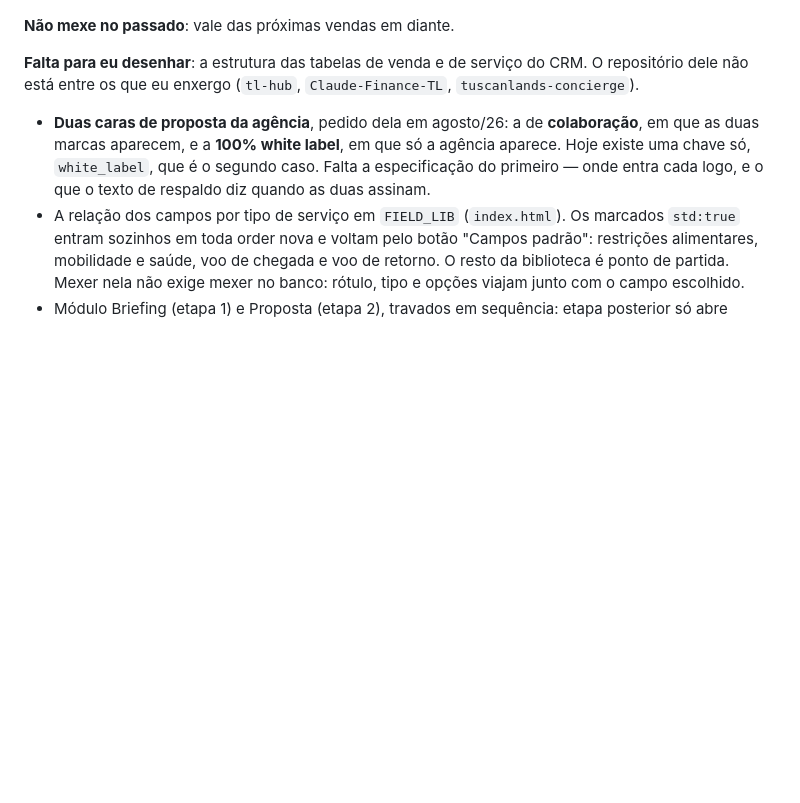
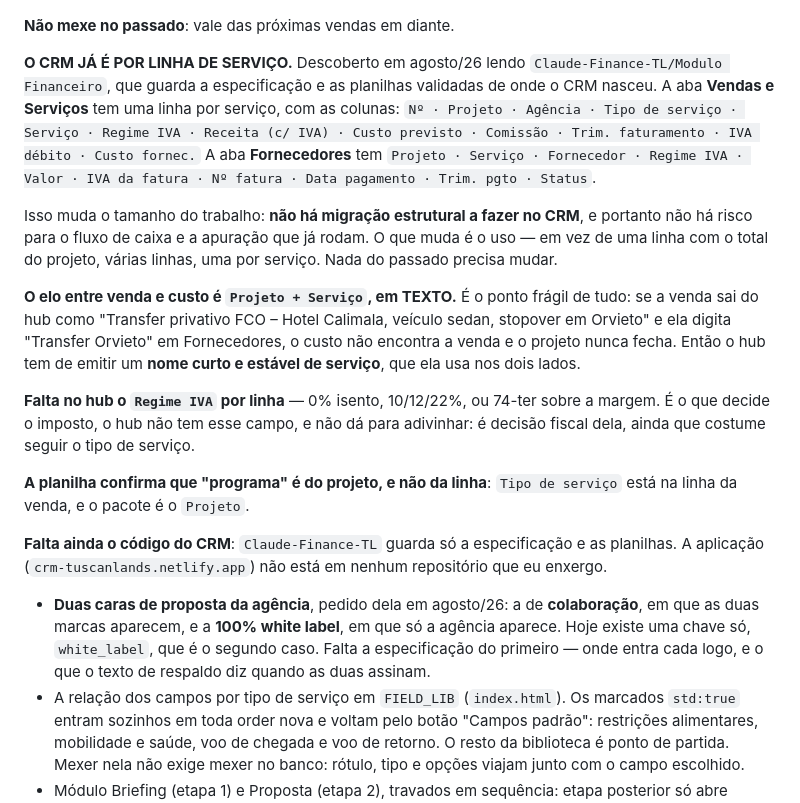
Before and after one commit to tuscanlands2026/tl-hub, a Markdown page: CLAUDE.md, the part around the change. Rendered like a GitHub page; blank space fills up the shorter version.

Commit message:
O CRM ja e por linha de servico — o achado que encolhe o trabalho
A especificacao e as planilhas validadas estao em Claude-Finance-TL. A
aba Vendas e Servicos tem uma linha por servico, com tipo de servico,
regime IVA, custo previsto e comissao. Nao ha migracao estrutural a
fazer, e portanto nao ha risco para o fluxo de caixa: o que muda e o
uso, nao o modelo.

O elo entre venda e custo e Projeto + Servico em texto, e esse e o
ponto fragil: nome que nao bate e custo que nao encontra a venda.

Co-Authored-By: Claude Opus 5 <noreply@anthropic.com>
Claude-Session: https://claude.ai/code/session_014g78urqYtzzQrNNru4mbGq

```diff
--- a/CLAUDE.md
+++ b/CLAUDE.md
@@ -616,9 +616,33 @@ escreve" continua valendo até ela mandar o contrário, por escrito.
 
 **Não mexe no passado**: vale das próximas vendas em diante.
 
-**Falta para eu desenhar**: a estrutura das tabelas de venda e de serviço do CRM. O
-repositório dele não está entre os que eu enxergo (`tl-hub`, `Claude-Finance-TL`,
-`tuscanlands-concierge`).
+**O CRM JÁ É POR LINHA DE SERVIÇO.** Descoberto em agosto/26 lendo
+`Claude-Finance-TL/Modulo Financeiro`, que guarda a especificação e as planilhas validadas de
+onde o CRM nasceu. A aba **Vendas e Serviços** tem uma linha por serviço, com as colunas:
+`Nº · Projeto · Agência · Tipo de serviço · Serviço · Regime IVA · Receita (c/ IVA) ·
+Custo previsto · Comissão · Trim. faturamento · IVA débito · Custo fornec.`
+A aba **Fornecedores** tem `Projeto · Serviço · Fornecedor · Regime IVA · Valor · IVA da
+fatura · Nº fatura · Data pagamento · Trim. pgto · Status`.
+
+Isso muda o tamanho do trabalho: **não há migração estrutural a fazer no CRM**, e portanto não
+há risco para o fluxo de caixa e a apuração que já rodam. O que muda é o uso — em vez de uma
+linha com o total do projeto, várias linhas, uma por serviço. Nada do passado precisa mudar.
+
+**O elo entre venda e custo é `Projeto + Serviço`, em TEXTO.** É o ponto frágil de tudo: se a
+venda sai do hub como "Transfer privativo FCO – Hotel Calimala, veículo sedan, stopover em
+Orvieto" e ela digita "Transfer Orvieto" em Fornecedores, o custo não encontra a venda e o
+projeto nunca fecha. Então o hub tem de emitir um **nome curto e estável de serviço**, que ela
+usa nos dois lados.
+
+**Falta no hub o `Regime IVA` por linha** — 0% isento, 10/12/22%, ou 74-ter sobre a margem. É
+o que decide o imposto, o hub não tem esse campo, e não dá para adivinhar: é decisão fiscal
+dela, ainda que costume seguir o tipo de serviço.
+
+**A planilha confirma que "programa" é do projeto, e não da linha**: `Tipo de serviço` está na
+linha da venda, e o pacote é o `Projeto`.
+
+**Falta ainda o código do CRM**: `Claude-Finance-TL` guarda só a especificação e as planilhas.
+A aplicação (`crm-tuscanlands.netlify.app`) não está em nenhum repositório que eu enxergo.
 
 - **Duas caras de proposta da agência**, pedido dela em agosto/26: a de **colaboração**, em que
   as duas marcas aparecem, e a **100% white label**, em que só a agência aparece. Hoje existe
```
